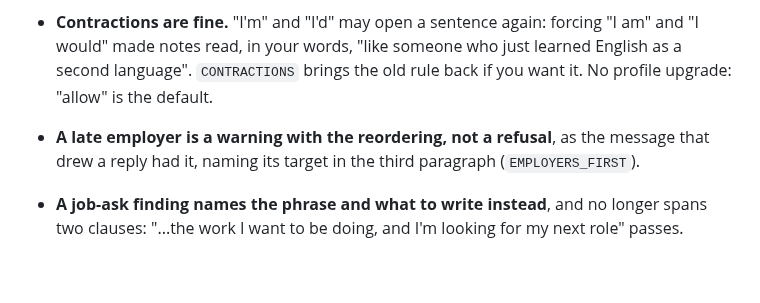
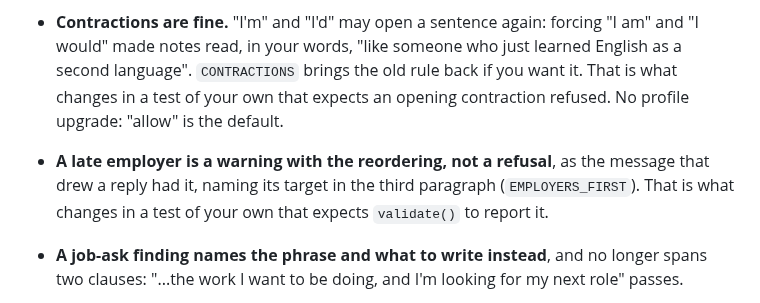
Before and after one commit to aranculleton/last-job-search, a Markdown page: CHANGELOG.md, the part around the change. Drawn GitHub-style; blank space fills up the shorter version.

```diff
--- a/CHANGELOG.md
+++ b/CHANGELOG.md
@@ -164,10 +164,12 @@ make sense to somebody whose repo just received it.
 
 - **Contractions are fine.** "I'm" and "I'd" may open a sentence again: forcing "I am" and
   "I would" made notes read, in your words, "like someone who just learned English as a
-  second language". `CONTRACTIONS` brings the old rule back if you want it. No profile
+  second language". `CONTRACTIONS` brings the old rule back if you want it. That is what
+  changes in a test of your own that expects an opening contraction refused. No profile
   upgrade: "allow" is the default.
 - **A late employer is a warning with the reordering, not a refusal**, as the message that
-  drew a reply had it, naming its target in the third paragraph (`EMPLOYERS_FIRST`).
+  drew a reply had it, naming its target in the third paragraph (`EMPLOYERS_FIRST`). That
+  is what changes in a test of your own that expects `validate()` to report it.
 - **A job-ask finding names the phrase and what to write instead**, and no longer spans two
   clauses: "...the work I want to be doing, and I'm looking for my next role" passes.
 - **The InMail is a subject and a body, in the shape that drew a reply.** Who you are, with
```
Also changed, not shown: MAINTAINING.md (+3 -2 lines).
